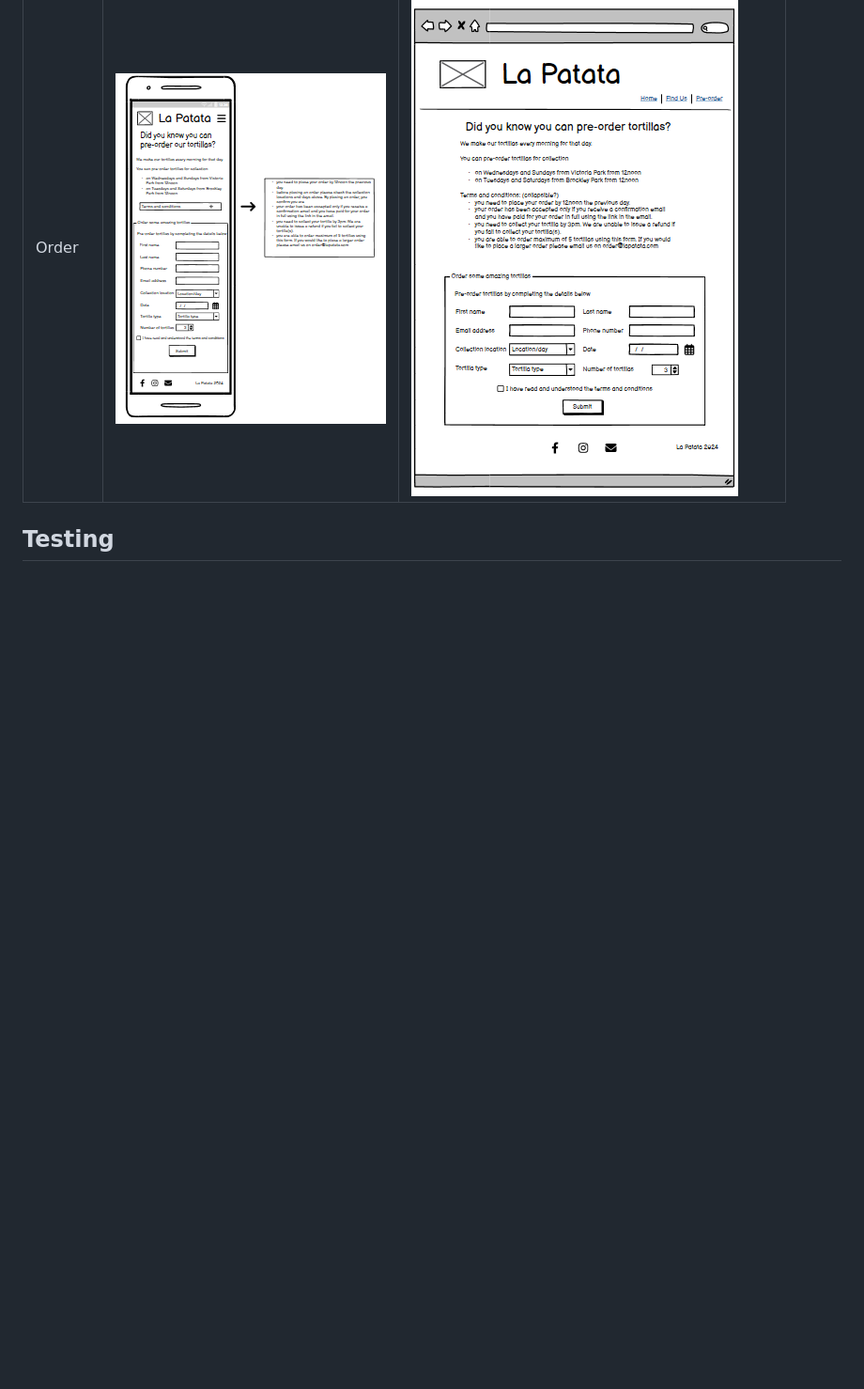
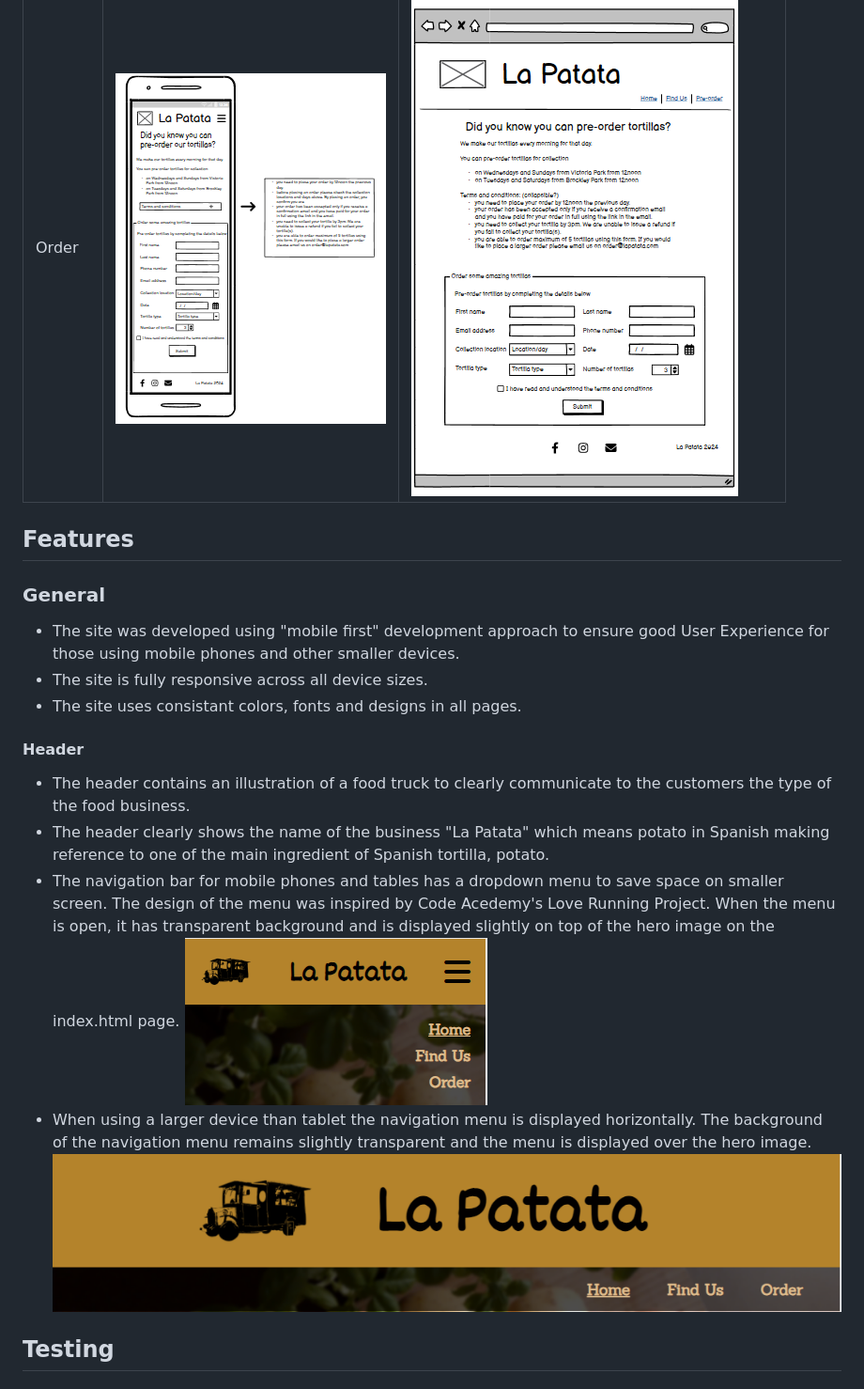
Before and after one commit to jonnlai/la-patata, a Markdown page: README.md, the part around the change. Shown: that part at 94% size. GitHub-like rendering; pictures changed too: assets/readme-files/header-laptop.png (added), assets/readme-files/header-mobile.png (added); blank space fills up the shorter version.

Commit message:
docs: create features section in README.md

```diff
--- a/README.md
+++ b/README.md
@@ -29,6 +29,23 @@ The purpose of this website is to promote the business to London residents as we
 |  Find Us |![Mobile Find Us wireframe](assets/wireframes/mobile-find-us.png)|![Desktop Find Us wireframe](assets/wireframes/desktop-find-us.png)|
 |  Order   |![Mobile Order wireframe](assets/wireframes/mobile-order.png)    |![Desktop Order wireframe](assets/wireframes/desktop-order.png)    |
 
+## Features
+
+### General
+
+* The site was developed using "mobile first" development approach to ensure good User Experience for those using mobile phones and other smaller devices.
+* The site is fully responsive across all device sizes.
+* The site uses consistant colors, fonts and designs in all pages.
+
+#### Header
+
+* The header contains an illustration of a food truck to clearly communicate to the customers the type of the food business.
+* The header clearly shows the name of the business "La Patata" which means potato in Spanish making reference to one of the main ingredient of Spanish tortilla, potato.
+* The navigation bar for mobile phones and tables has a dropdown menu to save space on smaller screen. The design of the menu was inspired by Code Acedemy's Love Running Project. When the menu is open, it has transparent background and is displayed slightly on top of the hero image on the index.html page.
+![Header for mobiles and tablets](assets/readme-files/header-mobile.png)
+* When using a larger device than tablet the navigation menu is displayed horizontally. The background of the navigation menu remains slightly transparent and the menu is displayed over the hero image.
+![Header for larger devices](assets/readme-files/header-laptop.png)
+
 ## Testing
 
 ### Code Validation
```
